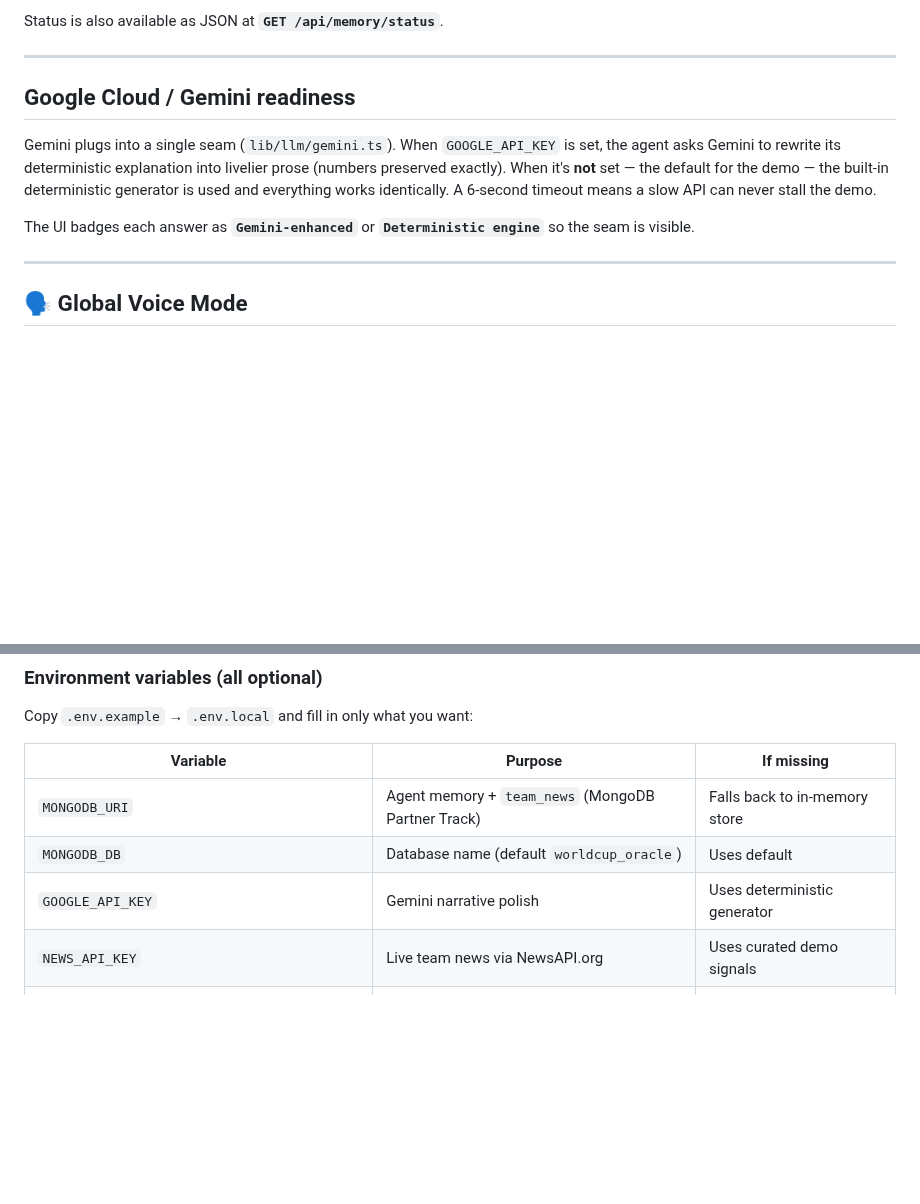
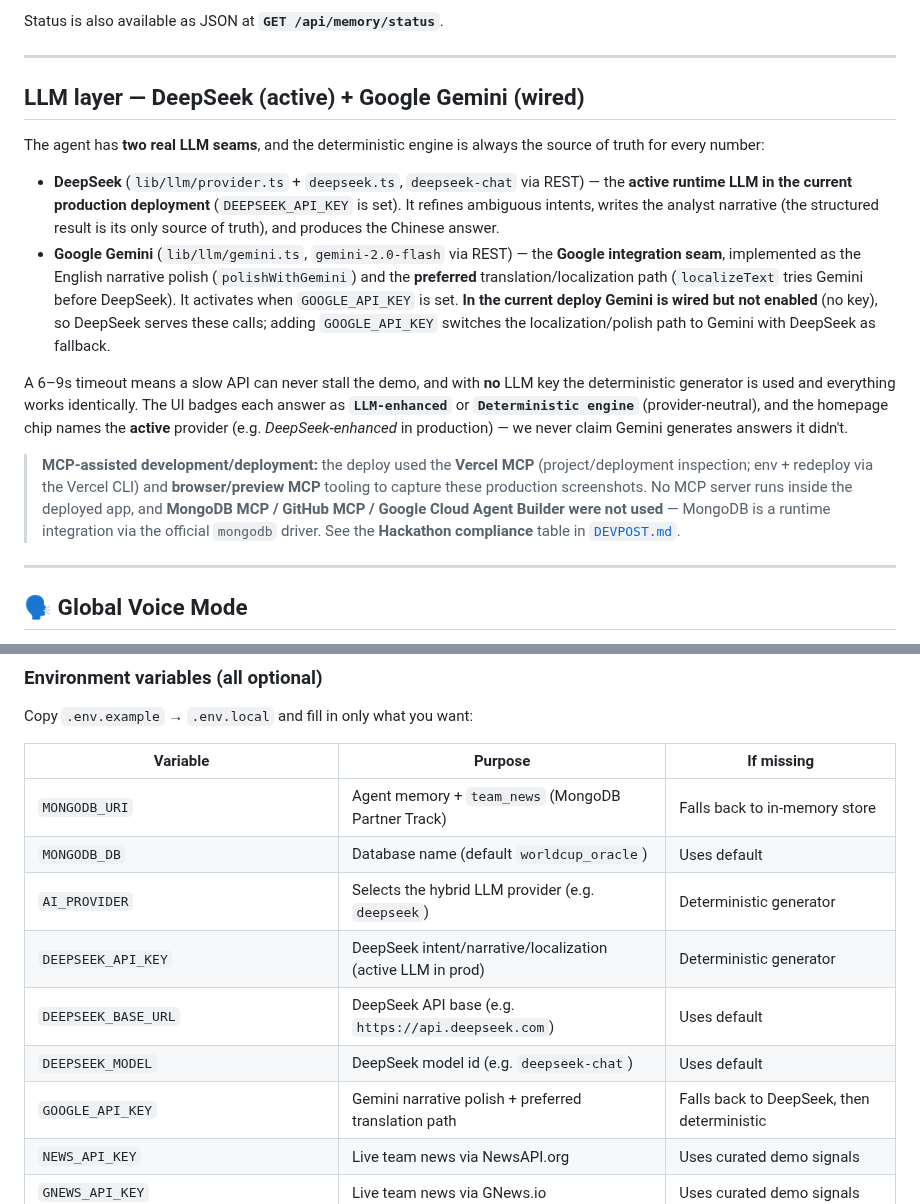
Before and after one commit to bobaoxu2001/worldcup-oracle-agent, a Markdown page: README.md, 2 parts joined by grey strips. Rendered like a GitHub page; blank space fills up the shorter version.

```diff
--- a/README.md
+++ b/README.md
@@ -339,11 +339,16 @@ Status is also available as JSON at **`GET /api/memory/status`**.
 
 ---
 
-## Google Cloud / Gemini readiness
+## LLM layer — DeepSeek (active) + Google Gemini (wired)
 
-Gemini plugs into a single seam (`lib/llm/gemini.ts`). When `GOOGLE_API_KEY` is set, the agent asks Gemini to rewrite its deterministic explanation into livelier prose (numbers preserved exactly). When it's **not** set — the default for the demo — the built-in deterministic generator is used and everything works identically. A 6-second timeout means a slow API can never stall the demo.
+The agent has **two real LLM seams**, and the deterministic engine is always the source of truth for every number:
 
-The UI badges each answer as **`Gemini-enhanced`** or **`Deterministic engine`** so the seam is visible.
+- **DeepSeek** (`lib/llm/provider.ts` + `deepseek.ts`, `deepseek-chat` via REST) — the **active runtime LLM in the current production deployment** (`DEEPSEEK_API_KEY` is set). It refines ambiguous intents, writes the analyst narrative (the structured result is its only source of truth), and produces the Chinese answer.
+- **Google Gemini** (`lib/llm/gemini.ts`, `gemini-2.0-flash` via REST) — the **Google integration seam**, implemented as the English narrative polish (`polishWithGemini`) and the **preferred** translation/localization path (`localizeText` tries Gemini before DeepSeek). It activates when `GOOGLE_API_KEY` is set. **In the current deploy Gemini is wired but not enabled** (no key), so DeepSeek serves these calls; adding `GOOGLE_API_KEY` switches the localization/polish path to Gemini with DeepSeek as fallback.
+
+A 6–9s timeout means a slow API can never stall the demo, and with **no** LLM key the deterministic generator is used and everything works identically. The UI badges each answer as **`LLM-enhanced`** or **`Deterministic engine`** (provider-neutral), and the homepage chip names the **active** provider (e.g. *DeepSeek-enhanced* in production) — we never claim Gemini generates answers it didn't.
+
+> **MCP-assisted development/deployment:** the deploy used the **Vercel MCP** (project/deployment inspection; env + redeploy via the Vercel CLI) and **browser/preview MCP** tooling to capture these production screenshots. No MCP server runs inside the deployed app, and **MongoDB MCP / GitHub MCP / Google Cloud Agent Builder were not used** — MongoDB is a runtime integration via the official `mongodb` driver. See the **Hackathon compliance** table in [`DEVPOST.md`](DEVPOST.md).
 
 ---
 
@@ -403,7 +408,11 @@ Copy `.env.example` → `.env.local` and fill in only what you want:
 |----------|---------|------------|
 | `MONGODB_URI` | Agent memory + `team_news` (MongoDB Partner Track) | Falls back to in-memory store |
 | `MONGODB_DB` | Database name (default `worldcup_oracle`) | Uses default |
-| `GOOGLE_API_KEY` | Gemini narrative polish | Uses deterministic generator |
+| `AI_PROVIDER` | Selects the hybrid LLM provider (e.g. `deepseek`) | Deterministic generator |
+| `DEEPSEEK_API_KEY` | DeepSeek intent/narrative/localization (active LLM in prod) | Deterministic generator |
+| `DEEPSEEK_BASE_URL` | DeepSeek API base (e.g. `https://api.deepseek.com`) | Uses default |
+| `DEEPSEEK_MODEL` | DeepSeek model id (e.g. `deepseek-chat`) | Uses default |
+| `GOOGLE_API_KEY` | Gemini narrative polish + preferred translation path | Falls back to DeepSeek, then deterministic |
 | `NEWS_API_KEY` | Live team news via NewsAPI.org | Uses curated demo signals |
 | `GNEWS_API_KEY` | Live team news via GNews.io | Uses curated demo signals |
 | `SERPAPI_API_KEY` | Live team news via SerpAPI (Google News) | Uses curated demo signals |
```
Also changed, not shown: other parts of README.md (+2 -1 lines), DEVPOST.md (+45 -6 lines), docs/screenshots/champion-zh-deepseek.png, docs/screenshots/memory-intents.png, docs/screenshots/team-comparison.png, 3 other files.
